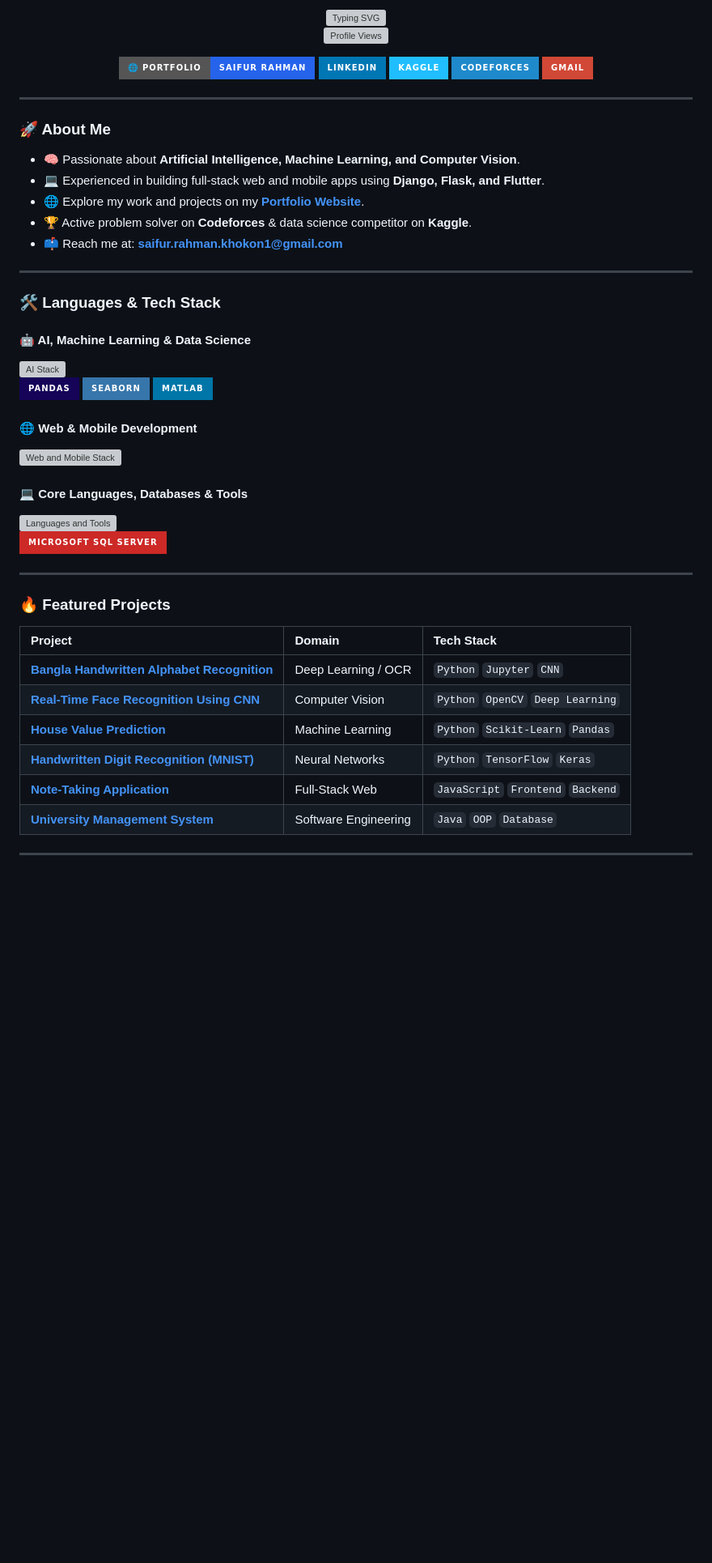
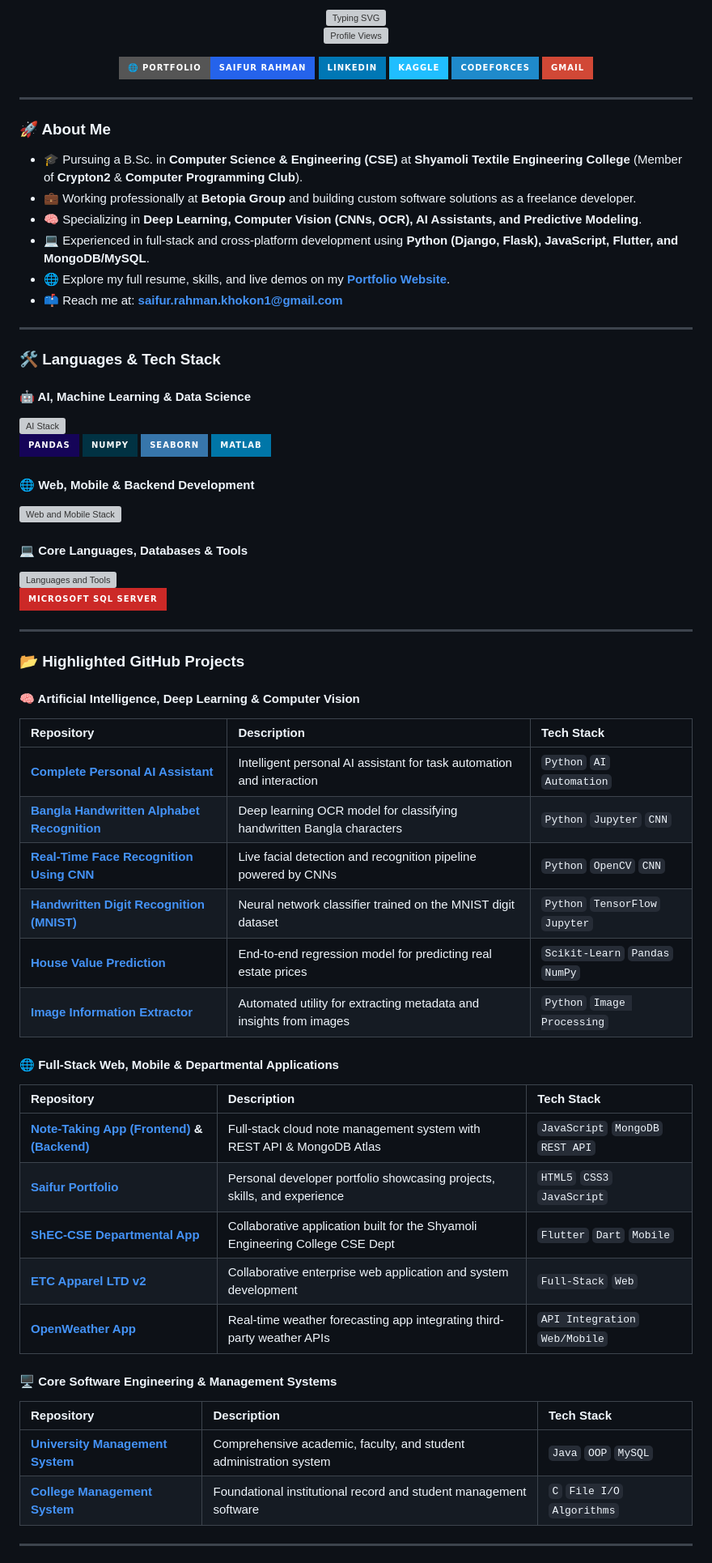
Before and after one commit to saifur-rahman0/saifur-rahman0, a Markdown page: README.md, the part around one of its changes. Shown at 81% size. Rendered like a GitHub page; badges without logos; blank space fills up the shorter version; grey boxes are pictures that could not be loaded.

Commit message:
Revise README with updated personal details and projects
Updated personal information and project descriptions in README. Enhanced focus areas and skills sections.

```diff
--- a/README.md
+++ b/README.md
@@ -36,10 +37,11 @@
 ---
 
 ### 🚀 About Me
-- 🧠 Passionate about **Artificial Intelligence, Machine Learning, and Computer Vision**.
-- 💻 Experienced in building full-stack web and mobile apps using **Django, Flask, and Flutter**.
-- 🌐 Explore my work and projects on my **[Portfolio Website](https://saifur-rahman0.github.io/Saifur-Protfolio/)**.
-- 🏆 Active problem solver on **Codeforces** & data science competitor on **Kaggle**.
+- 🎓 Pursuing a B.Sc. in **Computer Science & Engineering (CSE)** at **Shyamoli Textile Engineering College** (Member of **Crypton2** & **Computer Programming Club**).
+- 💼 Working professionally at **Betopia Group** and building custom software solutions as a freelance developer.
+- 🧠 Specializing in **Deep Learning, Computer Vision (CNNs, OCR), AI Assistants, and Predictive Modeling**.
+- 💻 Experienced in full-stack and cross-platform development using **Python (Django, Flask), JavaScript, Flutter, and MongoDB/MySQL**.
+- 🌐 Explore my full resume, skills, and live demos on my **[Portfolio Website](https://saifur-rahman0.github.io/Saifur-Protfolio/)**.
 - 📫 Reach me at: **[saifur.rahman.khokon1@gmail.com](mailto:saifur.rahman.khokon1@gmail.com)**
 
 ---
@@ -51,9 +53,10 @@
   <img src="https://skillicons.dev/icons?i=python,tensorflow,pytorch,sklearn,opencv&theme=dark" alt="AI Stack" />
   <br/>
   <img src="https://img.shields.io/badge/Pandas-150458?style=for-the-badge&logo=pandas&logoColor=white" alt="Pandas" />
+  <img src="https://img.shields.io/badge/NumPy-013243?style=for-the-badge&logo=numpy&logoColor=white" alt="NumPy" />
   <img src="https://img.shields.io/badge/Seaborn-3776AB?style=for-the-badge&logo=python&logoColor=white" alt="Seaborn" />
   <img src="https://img.shields.io/badge/MATLAB-0076A8?style=for-the-badge&logo=mathworks&logoColor=white" alt="MATLAB" />
 </p>
 
-#### 🌐 Web & Mobile Development
+#### 🌐 Web, Mobile & Backend Development
 <p align="left">
@@ -69,16 +72,32 @@
 
 ---
 
-### 🔥 Featured Projects
+### 📂 Highlighted GitHub Projects
 
-| Project | Domain | Tech Stack |
+#### 🧠 Artificial Intelligence, Deep Learning & Computer Vision
+| Repository | Description | Tech Stack |
 | :--- | :--- | :--- |
-| **[Bangla Handwritten Alphabet Recognition](https://github.com/saifur-rahman0/Bangla_Handwritten_Alphabet_Recognition)** | Deep Learning / OCR | `Python` `Jupyter` `CNN` |
-| **[Real-Time Face Recognition Using CNN](https://github.com/saifur-rahman0/Real-Time-Face-Recognition-Using-CNN)** | Computer Vision | `Python` `OpenCV` `Deep Learning` |
-| **[House Value Prediction](https://github.com/saifur-rahman0/House-Value-Prediction-using-Machine-Learning)** | Machine Learning | `Python` `Scikit-Learn` `Pandas` |
-| **[Handwritten Digit Recognition (MNIST)](https://github.com/saifur-rahman0/Handwritten-Digit-Recognition-MNIST)** | Neural Networks | `Python` `TensorFlow` `Keras` |
-| **[Note-Taking Application](https://github.com/saifur-rahman0/Note-Taking-Application-Frontend)** | Full-Stack Web | `JavaScript` `Frontend` `Backend` |
-| **[University Management System](https://github.com/saifur-rahman0/University-Management-System)** | Software Engineering | `Java` `OOP` `Database` |
+| **[Complete Personal AI Assistant](https://github.com/saifur-rahman0/Complete_Personal_AI_Assistant)** | Intelligent personal AI assistant for task automation and interaction | `Python` `AI` `Automation` |
+| **[Bangla Handwritten Alphabet Recognition](https://github.com/saifur-rahman0/Bangla_Handwritten_Alphabet_Recognition)** | Deep learning OCR model for classifying handwritten Bangla characters | `Python` `Jupyter` `CNN` |
+| **[Real-Time Face Recognition Using CNN](https://github.com/saifur-rahman0/Real-Time-Face-Recognition-Using-CNN)** | Live facial detection and recognition pipeline powered by CNNs | `Python` `OpenCV` `CNN` |
+| **[Handwritten Digit Recognition (MNIST)](https://github.com/saifur-rahman0/Handwritten-Digit-Recognition-MNIST)** | Neural network classifier trained on the MNIST digit dataset | `Python` `TensorFlow` `Jupyter` |
+| **[House Value Prediction](https://github.com/saifur-rahman0/House-Value-Prediction-using-Machine-Learning)** | End-to-end regression model for predicting real estate prices | `Scikit-Learn` `Pandas` `NumPy` |
+| **[Image Information Extractor](https://github.com/saifur-rahman0/Image-Information-Extractor)** | Automated utility for extracting metadata and insights from images | `Python` `Image Processing` |
+
+#### 🌐 Full-Stack Web, Mobile & Departmental Applications
+| Repository | Description | Tech Stack |
+| :--- | :--- | :--- |
+| **[Note-Taking App (Frontend)](https://github.com/saifur-rahman0/Note-Taking-Application-Frontend) & [(Backend)](https://github.com/saifur-rahman0/Note-Taking-Application-Backend)** | Full-stack cloud note management system with REST API & MongoDB Atlas | `JavaScript` `MongoDB` `REST API` |
+| **[Saifur Portfolio](https://github.com/saifur-rahman0/Saifur-Protfolio)** | Personal developer portfolio showcasing projects, skills, and experience | `HTML5` `CSS3` `JavaScript` |
+| **[ShEC-CSE Departmental App](https://github.com/saifur-rahman0)** | Collaborative application built for the Shyamoli Engineering College CSE Dept | `Flutter` `Dart` `Mobile` |
+| **[ETC Apparel LTD v2](https://github.com/tamvirul96/ETC_Apperial_LTD_v2)** | Collaborative enterprise web application and system development | `Full-Stack` `Web` |
+| **[OpenWeather App](https://github.com/saifur-rahman0/OpenWeather)** | Real-time weather forecasting app integrating third-party weather APIs | `API Integration` `Web/Mobile` |
+
+#### 🖥️ Core Software Engineering & Management Systems
+| Repository | Description | Tech Stack |
+| :--- | :--- | :--- |
+| **[University Management System](https://github.com/saifur-rahman0/University-Management-System)** | Comprehensive academic, faculty, and student administration system | `Java` `OOP` `MySQL` |
+| **[College Management System](https://github.com/saifur-rahman0/College-Management-System)** | Foundational institutional record and student management software | `C` `File I/O` `Algorithms` |
 
 ---
 
```
Also changed, not shown: other parts of README.md (+7 -6 lines).
